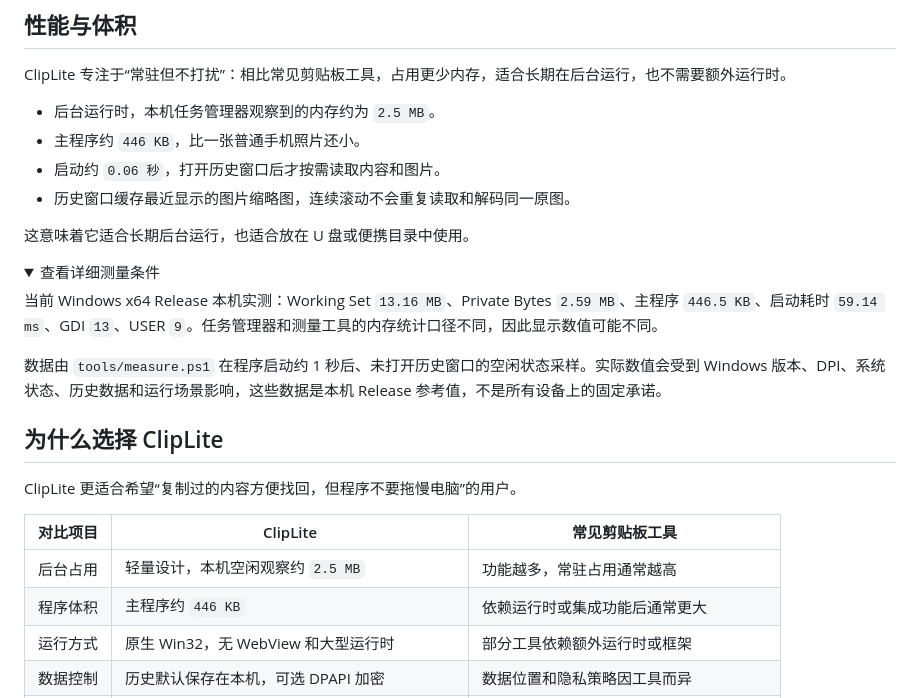
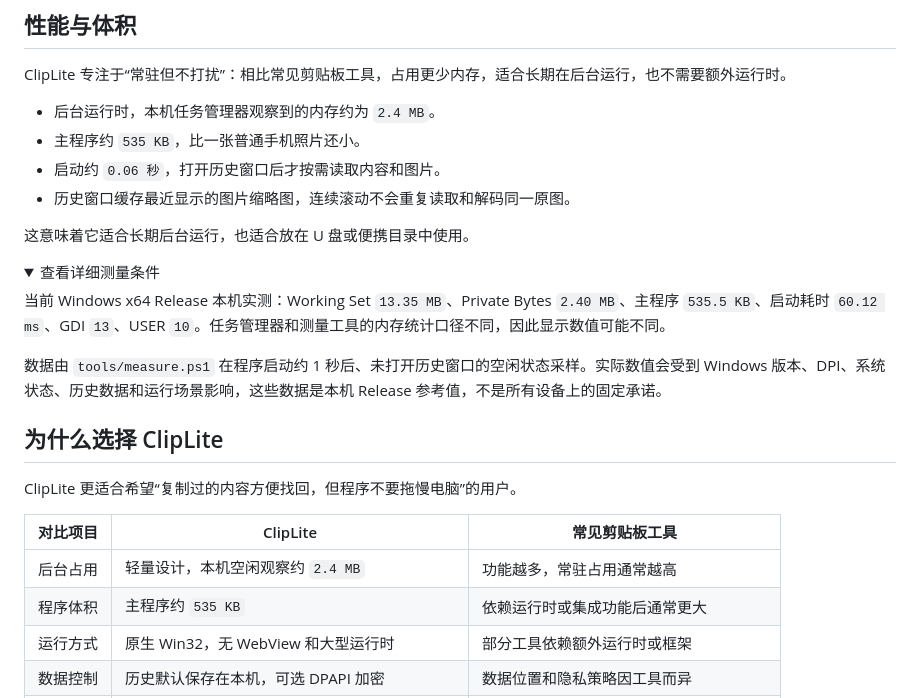
Before and after one commit to wxh-777/ClipLite, a Markdown page: README.md, the part around the change. GitHub-like rendering; folded sections open.

```diff
--- a/README.md
+++ b/README.md
@@ -38,8 +38,8 @@ ClipLite 从一开始就希望把剪贴板历史做得更克制：程序尽量
 
 ClipLite 专注于“常驻但不打扰”：相比常见剪贴板工具，占用更少内存，适合长期在后台运行，也不需要额外运行时。
 
-- 后台运行时，本机任务管理器观察到的内存约为 `2.5 MB`。
-- 主程序约 `446 KB`，比一张普通手机照片还小。
+- 后台运行时，本机任务管理器观察到的内存约为 `2.4 MB`。
+- 主程序约 `535 KB`，比一张普通手机照片还小。
 - 启动约 `0.06 秒`，打开历史窗口后才按需读取内容和图片。
 - 历史窗口缓存最近显示的图片缩略图，连续滚动不会重复读取和解码同一原图。
 
@@ -48,7 +48,7 @@ ClipLite 专注于“常驻但不打扰”：相比常见剪贴板工具，占
 <details>
 <summary>查看详细测量条件</summary>
 
-当前 Windows x64 Release 本机实测：Working Set `13.16 MB`、Private Bytes `2.59 MB`、主程序 `446.5 KB`、启动耗时 `59.14 ms`、GDI `13`、USER `9`。任务管理器和测量工具的内存统计口径不同，因此显示数值可能不同。
+当前 Windows x64 Release 本机实测：Working Set `13.35 MB`、Private Bytes `2.40 MB`、主程序 `535.5 KB`、启动耗时 `60.12 ms`、GDI `13`、USER `10`。任务管理器和测量工具的内存统计口径不同，因此显示数值可能不同。
 
 数据由 `tools/measure.ps1` 在程序启动约 1 秒后、未打开历史窗口的空闲状态采样。实际数值会受到 Windows 版本、DPI、系统状态、历史数据和运行场景影响，这些数据是本机 Release 参考值，不是所有设备上的固定承诺。
 
@@ -60,8 +60,8 @@ ClipLite 更适合希望“复制过的内容方便找回，但程序不要拖
 
 | 对比项目 | ClipLite | 常见剪贴板工具 |
 | --- | --- | --- |
-| 后台占用 | 轻量设计，本机空闲观察约 `2.5 MB` | 功能越多，常驻占用通常越高 |
-| 程序体积 | 主程序约 `446 KB` | 依赖运行时或集成功能后通常更大 |
+| 后台占用 | 轻量设计，本机空闲观察约 `2.4 MB` | 功能越多，常驻占用通常越高 |
+| 程序体积 | 主程序约 `535 KB` | 依赖运行时或集成功能后通常更大 |
 | 运行方式 | 原生 Win32，无 WebView 和大型运行时 | 部分工具依赖额外运行时或框架 |
 | 数据控制 | 历史默认保存在本机，可选 DPAPI 加密 | 数据位置和隐私策略因工具而异 |
 | 使用方式 | 支持安装版和便携版，可放在 U 盘 | 通常以安装版为主 |
```
Also changed, not shown: README.en.md (+5 -5 lines).
